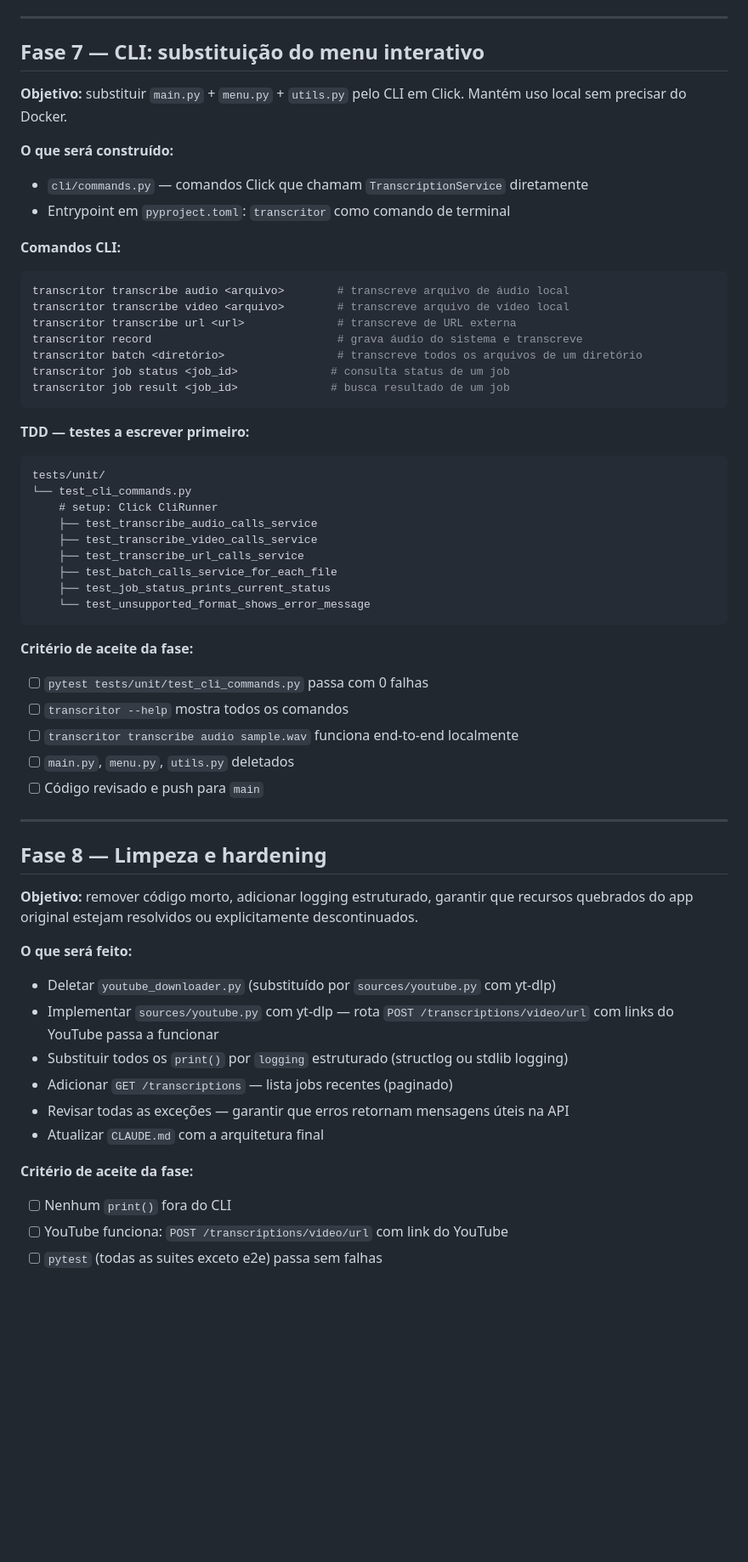
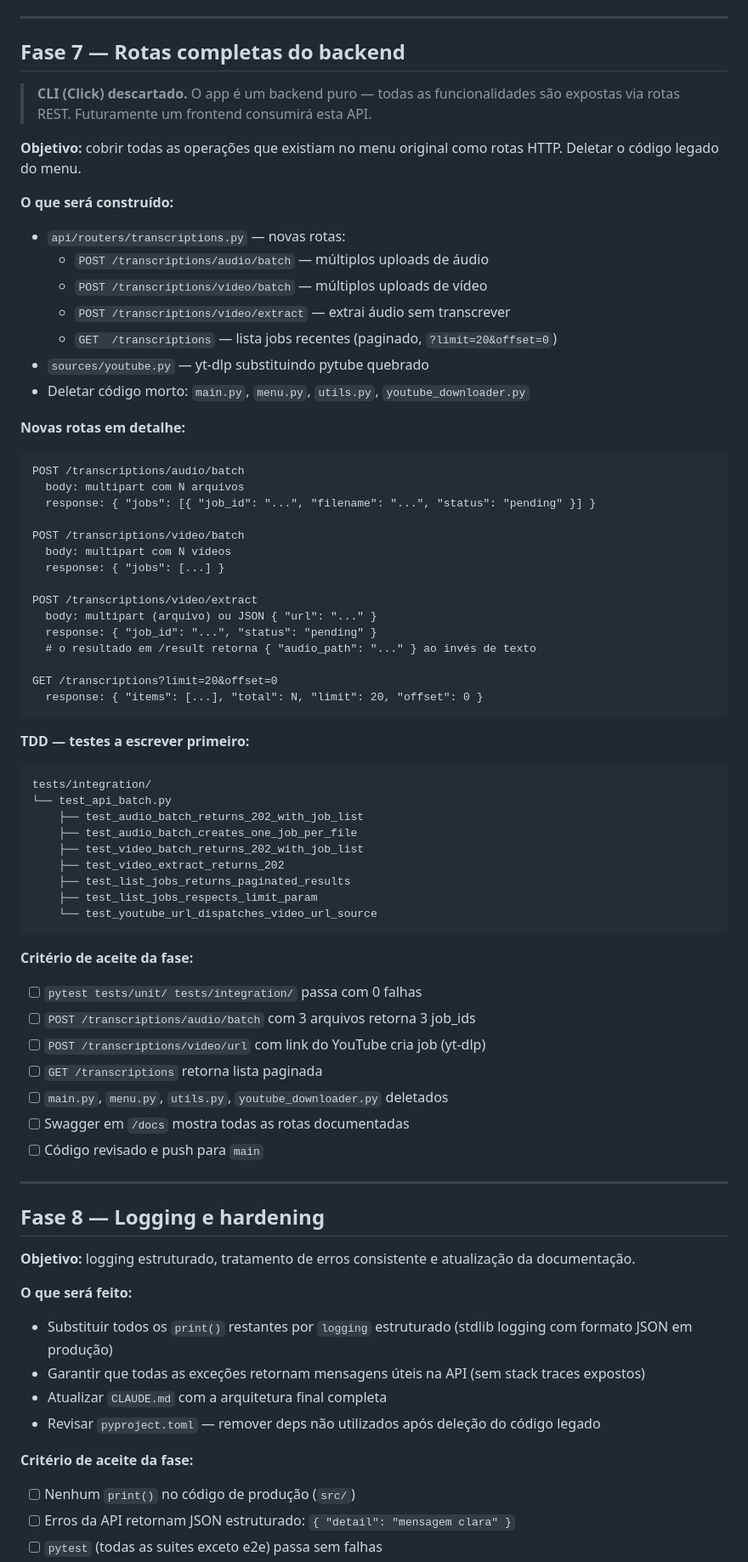
Before and after one commit to wbrunovieira/TrancritorPythonObsidianWhisper, a Markdown page: docs/plans/production_architecture.md, the part around one of its changes. Shown at 85% size. GitHub-like rendering; blank space fills up the shorter version.

Commit message:
docs: update architecture plan — full backend routes, remove CLI, add Swagger note
CLI (Click) foi descartado; o app é um backend REST puro.
Adicionadas rotas de batch, extract e list ao plano.
Mapeamento de opções originais do menu para rotas da API.
Nota sobre Swagger UI automático via FastAPI em /docs.

Co-Authored-By: Claude Sonnet 4.6 <noreply@anthropic.com>

````diff
--- a/docs/plans/production_architecture.md
+++ b/docs/plans/production_architecture.md
@@ -422,60 +449,79 @@ tests/e2e/
 
 ---
 
-## Fase 7 — CLI: substituição do menu interativo
+## Fase 7 — Rotas completas do backend
 
-**Objetivo:** substituir `main.py` + `menu.py` + `utils.py` pelo CLI em Click. Mantém uso local sem precisar do Docker.
+> **CLI (Click) descartado.** O app é um backend puro — todas as funcionalidades
+> são expostas via rotas REST. Futuramente um frontend consumirá esta API.
+
+**Objetivo:** cobrir todas as operações que existiam no menu original como rotas HTTP.
+Deletar o código legado do menu.
 
 **O que será construído:**
-- `cli/commands.py` — comandos Click que chamam `TranscriptionService` diretamente
-- Entrypoint em `pyproject.toml`: `transcritor` como comando de terminal
 
-**Comandos CLI:**
-```bash
-transcritor transcribe audio <arquivo>        # transcreve arquivo de áudio local
-transcritor transcribe video <arquivo>        # transcreve arquivo de vídeo local
-transcritor transcribe url <url>              # transcreve de URL externa
-transcritor record                            # grava áudio do sistema e transcreve
-transcritor batch <diretório>                 # transcreve todos os arquivos de um diretório
-transcritor job status <job_id>              # consulta status de um job
-transcritor job result <job_id>              # busca resultado de um job
+- `api/routers/transcriptions.py` — novas rotas:
+  - `POST /transcriptions/audio/batch` — múltiplos uploads de áudio
+  - `POST /transcriptions/video/batch` — múltiplos uploads de vídeo
+  - `POST /transcriptions/video/extract` — extrai áudio sem transcrever
+  - `GET  /transcriptions` — lista jobs recentes (paginado, `?limit=20&offset=0`)
+- `sources/youtube.py` — yt-dlp substituindo pytube quebrado
+- Deletar código morto: `main.py`, `menu.py`, `utils.py`, `youtube_downloader.py`
+
+**Novas rotas em detalhe:**
+
+```
+POST /transcriptions/audio/batch
+  body: multipart com N arquivos
+  response: { "jobs": [{ "job_id": "...", "filename": "...", "status": "pending" }] }
+
+POST /transcriptions/video/batch
+  body: multipart com N vídeos
+  response: { "jobs": [...] }
+
+POST /transcriptions/video/extract
+  body: multipart (arquivo) ou JSON { "url": "..." }
+  response: { "job_id": "...", "status": "pending" }
+  # o resultado em /result retorna { "audio_path": "..." } ao invés de texto
+
+GET /transcriptions?limit=20&offset=0
+  response: { "items": [...], "total": N, "limit": 20, "offset": 0 }
 ```
 
 **TDD — testes a escrever primeiro:**
 ```
-tests/unit/
-└── test_cli_commands.py
-    # setup: Click CliRunner
-    ├── test_transcribe_audio_calls_service
-    ├── test_transcribe_video_calls_service
-    ├── test_transcribe_url_calls_service
-    ├── test_batch_calls_service_for_each_file
-    ├── test_job_status_prints_current_status
-    └── test_unsupported_format_shows_error_message
+tests/integration/
+└── test_api_batch.py
+    ├── test_audio_batch_returns_202_with_job_list
+    ├── test_audio_batch_creates_one_job_per_file
+    ├── test_video_batch_returns_202_with_job_list
+    ├── test_video_extract_returns_202
+    ├── test_list_jobs_returns_paginated_results
+    ├── test_list_jobs_respects_limit_param
+    └── test_youtube_url_dispatches_video_url_source
 ```
 
 **Critério de aceite da fase:**
-- [ ] `pytest tests/unit/test_cli_commands.py` passa com 0 falhas
-- [ ] `transcritor --help` mostra todos os comandos
-- [ ] `transcritor transcribe audio sample.wav` funciona end-to-end localmente
-- [ ] `main.py`, `menu.py`, `utils.py` deletados
+- [ ] `pytest tests/unit/ tests/integration/` passa com 0 falhas
+- [ ] `POST /transcriptions/audio/batch` com 3 arquivos retorna 3 job_ids
+- [ ] `POST /transcriptions/video/url` com link do YouTube cria job (yt-dlp)
+- [ ] `GET /transcriptions` retorna lista paginada
+- [ ] `main.py`, `menu.py`, `utils.py`, `youtube_downloader.py` deletados
+- [ ] Swagger em `/docs` mostra todas as rotas documentadas
 - [ ] Código revisado e push para `main`
 
 ---
 
-## Fase 8 — Limpeza e hardening
+## Fase 8 — Logging e hardening
 
-**Objetivo:** remover código morto, adicionar logging estruturado, garantir que recursos quebrados do app original estejam resolvidos ou explicitamente descontinuados.
+**Objetivo:** logging estruturado, tratamento de erros consistente e atualização da documentação.
 
 **O que será feito:**
-- Deletar `youtube_downloader.py` (substituído por `sources/youtube.py` com yt-dlp)
-- Implementar `sources/youtube.py` com yt-dlp — rota `POST /transcriptions/video/url` com links do YouTube passa a funcionar
-- Substituir todos os `print()` por `logging` estruturado (structlog ou stdlib logging)
-- Adicionar `GET /transcriptions` — lista jobs recentes (paginado)
-- Revisar todas as exceções — garantir que erros retornam mensagens úteis na API
-- Atualizar `CLAUDE.md` com a arquitetura final
+- Substituir todos os `print()` restantes por `logging` estruturado (stdlib logging com formato JSON em produção)
+- Garantir que todas as exceções retornam mensagens úteis na API (sem stack traces expostos)
+- Atualizar `CLAUDE.md` com a arquitetura final completa
+- Revisar `pyproject.toml` — remover deps não utilizados após deleção do código legado
 
 **Critério de aceite da fase:**
-- [ ] Nenhum `print()` fora do CLI
-- [ ] YouTube funciona: `POST /transcriptions/video/url` com link do YouTube
+- [ ] Nenhum `print()` no código de produção (`src/`)
+- [ ] Erros da API retornam JSON estruturado: `{ "detail": "mensagem clara" }`
 - [ ] `pytest` (todas as suites exceto e2e) passa sem falhas
````
Also changed, not shown: other parts of docs/plans/production_architecture.md (+39 -12 lines).
